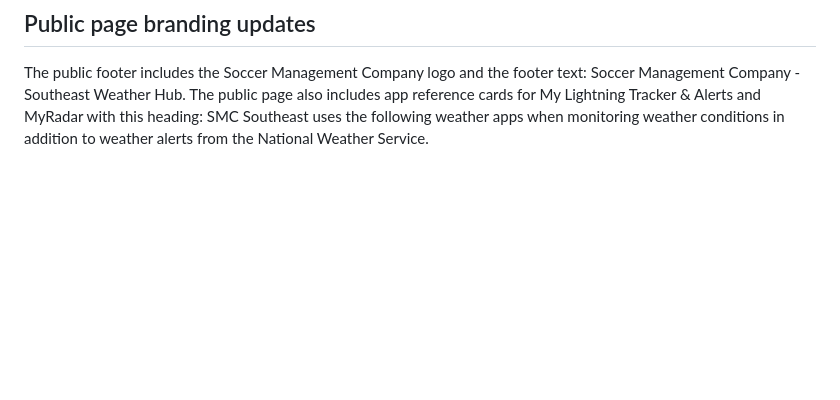
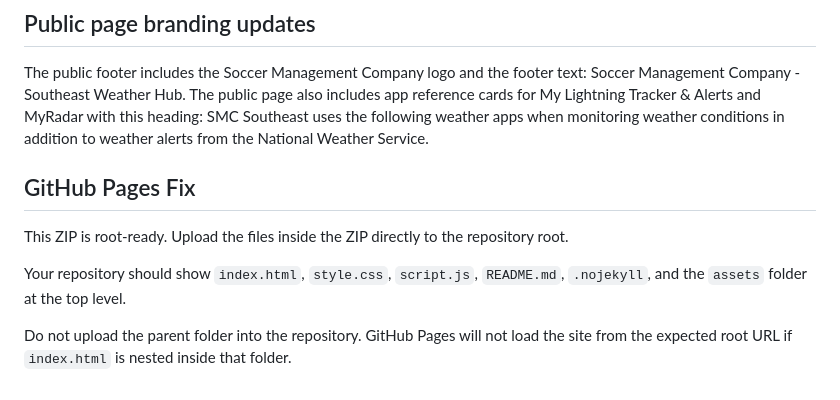
Before and after one commit to smcsoutheast/SMC-Southeast-Weather-Hotline, a Markdown page: README.md, the part around the change. Rendered like a GitHub page; blank space fills up the shorter version.

```diff
--- a/README.md
+++ b/README.md
@@ -172,3 +172,11 @@ This version uses a new localStorage key so the hotline starts with no venue rec
 ## Public page branding updates
 
 The public footer includes the Soccer Management Company logo and the footer text: Soccer Management Company - Southeast Weather Hub. The public page also includes app reference cards for My Lightning Tracker & Alerts and MyRadar with this heading: SMC Southeast uses the following weather apps when monitoring weather conditions in addition to weather alerts from the National Weather Service.
+
+## GitHub Pages Fix
+
+This ZIP is root-ready. Upload the files inside the ZIP directly to the repository root.
+
+Your repository should show `index.html`, `style.css`, `script.js`, `README.md`, `.nojekyll`, and the `assets` folder at the top level.
+
+Do not upload the parent folder into the repository. GitHub Pages will not load the site from the expected root URL if `index.html` is nested inside that folder.
```
Also changed, not shown: GITHUB-PAGES-DEPLOYMENT-CHECKLIST.md (added, +43 -0 lines).
